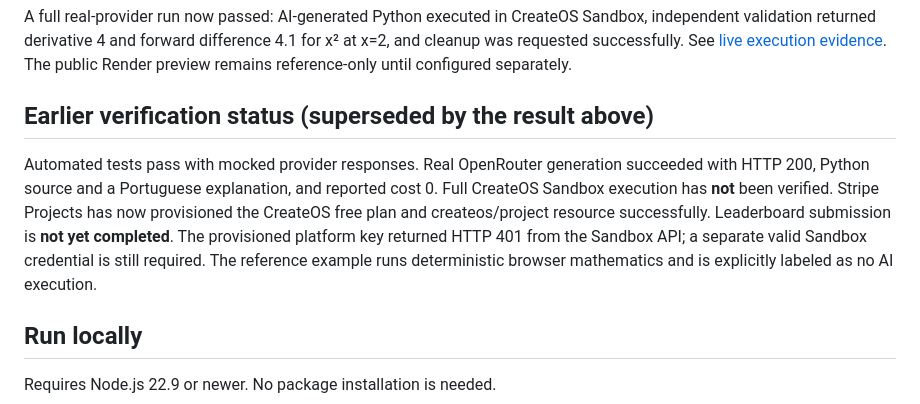
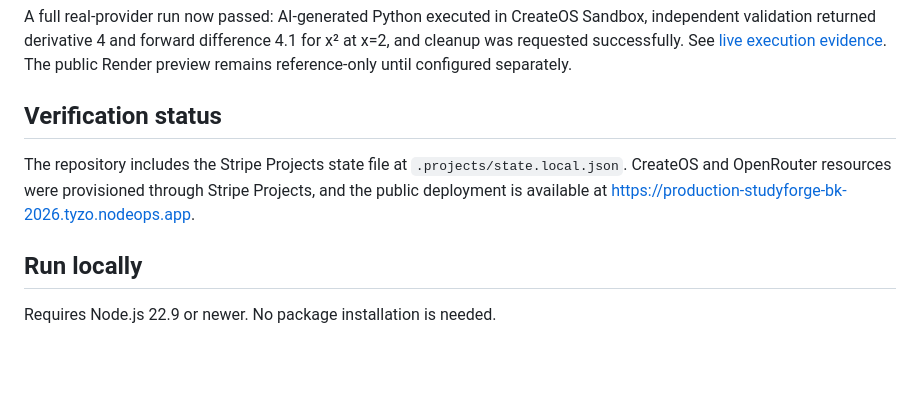
Before and after one commit to SouBeatrizKaroline/CreateOS2026_StudyForge, a Markdown page: README.md, the part around the change. Drawn GitHub-style; blank space fills up the shorter version.

Commit message:
Update submission status and Stripe Projects documentation

```diff
--- a/README.md
+++ b/README.md
@@ -15,8 +15,8 @@ StudyForge helps undergraduates understand Calculus I through predictions, numer
 ## Latest real-provider result
 A full real-provider run now passed: AI-generated Python executed in CreateOS Sandbox, independent validation returned derivative 4 and forward difference 4.1 for x² at x=2, and cleanup was requested successfully. See [live execution evidence](docs/LIVE_EXECUTION.md). The public Render preview remains reference-only until configured separately.
 
-## Earlier verification status (superseded by the result above)
-Automated tests pass with mocked provider responses. Real OpenRouter generation succeeded with HTTP 200, Python source and a Portuguese explanation, and reported cost 0. Full CreateOS Sandbox execution has **not** been verified. Stripe Projects has now provisioned the CreateOS free plan and createos/project resource successfully. Leaderboard submission is **not yet completed**. The provisioned platform key returned HTTP 401 from the Sandbox API; a separate valid Sandbox credential is still required. The reference example runs deterministic browser mathematics and is explicitly labeled as no AI execution.
+## Verification status
+The repository includes the Stripe Projects state file at `.projects/state.local.json`. CreateOS and OpenRouter resources were provisioned through Stripe Projects, and the public deployment is available at https://production-studyforge-bk-2026.tyzo.nodeops.app.
 
 ## Run locally
 Requires Node.js 22.9 or newer. No package installation is needed.
```
